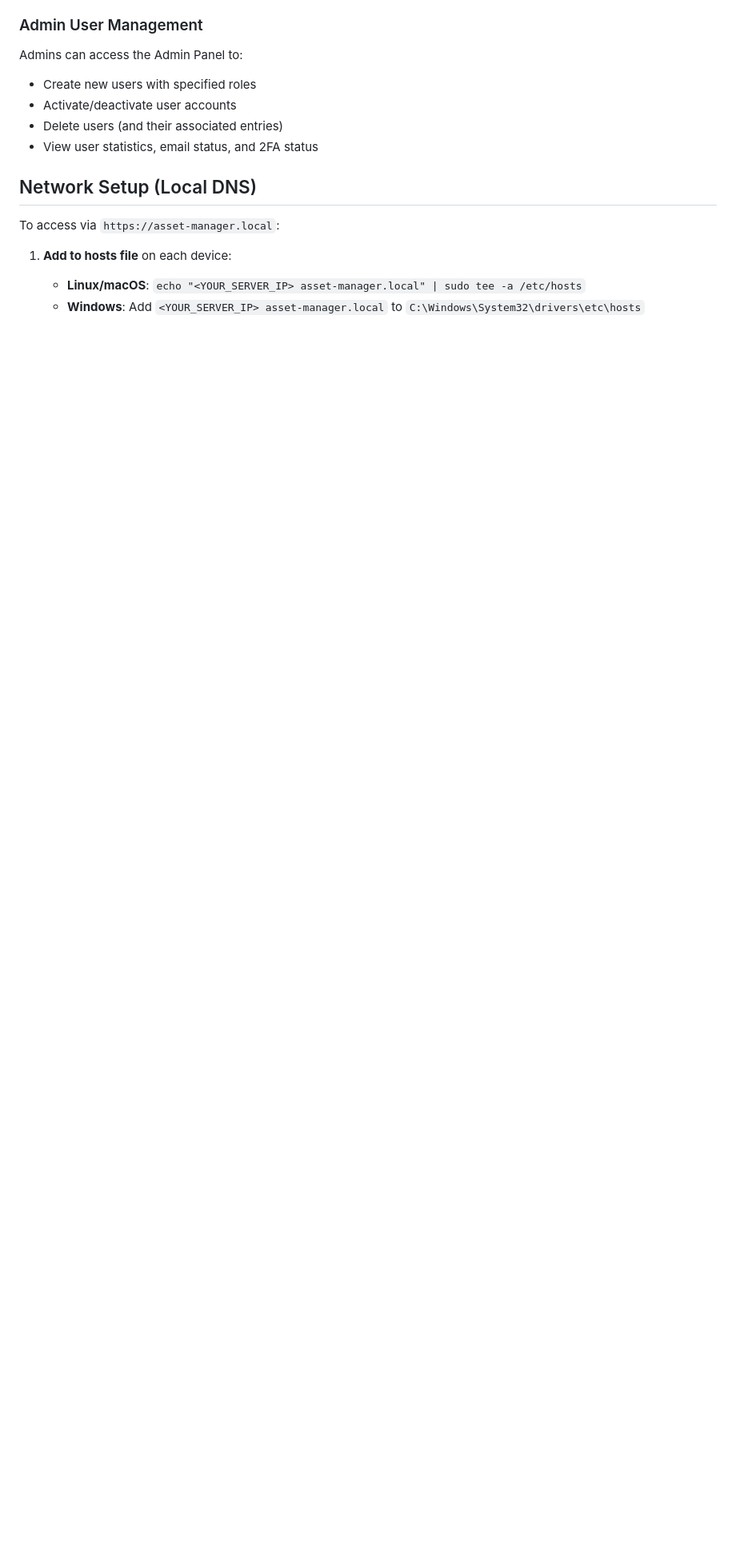
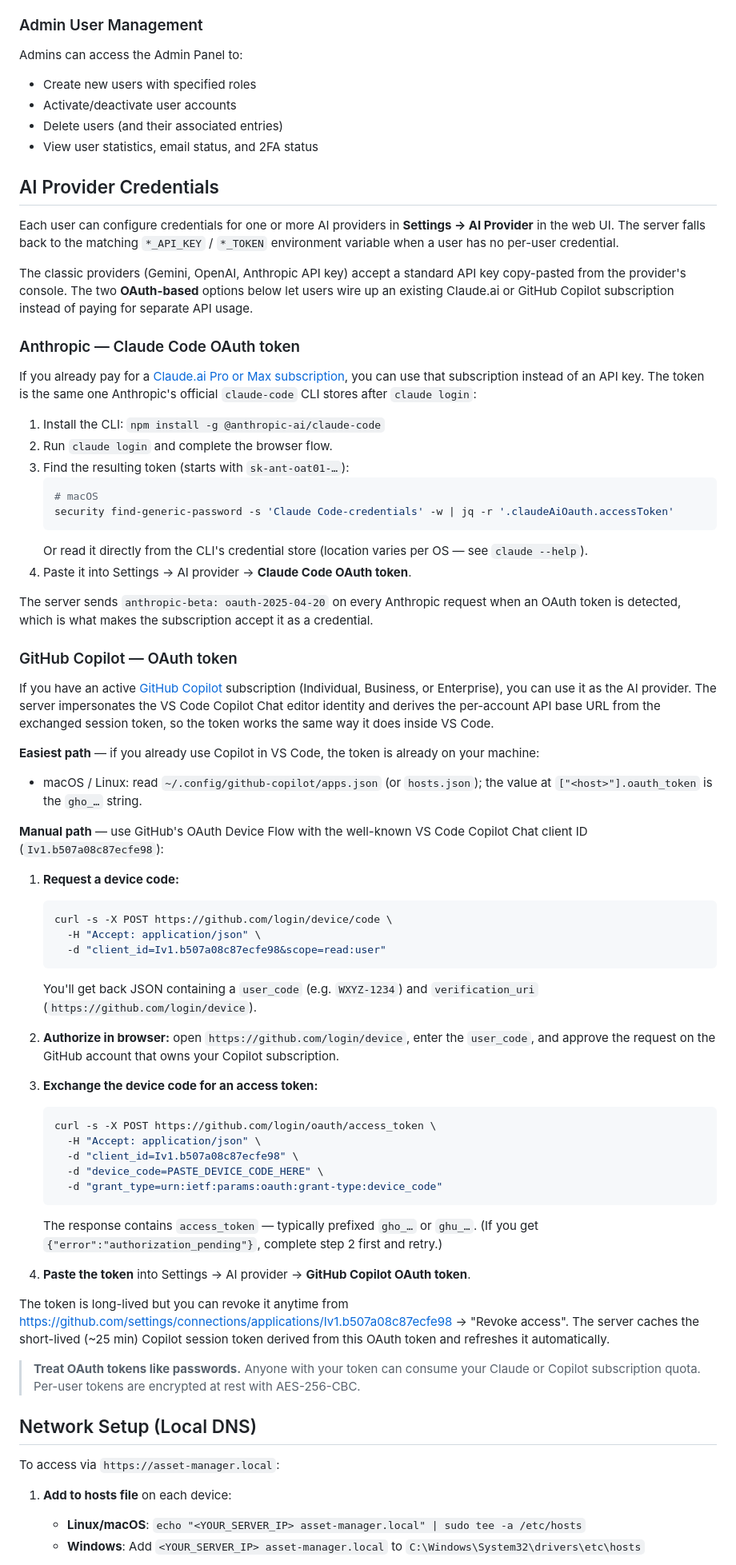
Before and after one commit to fdsimoes-git/asset-management, a Markdown page: README.md, the part around one of its changes. Shown at 80% size. Drawn GitHub-style; blank space fills up the shorter version.

Commit message:
docs(README): document Claude Code + GitHub Copilot OAuth providers
The README still listed only Gemini/OpenAI/Anthropic-API-key as the
supported AI providers, but the codebase has long supported two
additional OAuth-based credential paths:

- Anthropic via a Claude Code subscription OAuth token
  (sk-ant-oat01-…) — uses the 'anthropic-beta: oauth-2025-04-20'
  header to authorize the subscription.
- GitHub Copilot via an OAuth token (gho_… / ghu_…) — exchanged for
  short-lived per-account session tokens against the user's Copilot
  proxy host (added in v2.6.3, #77/#78).

Updates:
- Tagline now mentions four providers.
- Bulk-import + AI advisor sections updated to mention OAuth credential
  paths.
- Requirements + .env example list CLAUDE_CODE_OAUTH_TOKEN and
  GITHUB_COPILOT_TOKEN as optional global fallbacks.
- User Model documents claude_oauth_token and github_copilot_token
  encrypted fields.
- API endpoint list documents the GET/POST/DELETE endpoints for both
  OAuth credential types and the expanded ai-provider enum (adds
  'copilot').
- New 'AI Provider Credentials' section with step-by-step instructions
  for both OAuth flows: claude-code CLI extraction for Anthropic, and
  the GitHub Device Flow (with curl recipe + the well-known VS Code
  Copilot Chat client ID Iv1.b507a08c87ecfe98) for Copilot. Includes
  a VS Code shortcut for users who already use Copilot there.

Co-authored-by: Copilot <223556219+Copilot@users.noreply.github.com>

````diff
--- a/README.md
+++ b/README.md
@@ -191,6 +193,63 @@ Admins can access the Admin Panel to:
 - Activate/deactivate user accounts
 - Delete users (and their associated entries)
 - View user statistics, email status, and 2FA status
+
+## AI Provider Credentials
+
+Each user can configure credentials for one or more AI providers in **Settings → AI Provider** in the web UI. The server falls back to the matching `*_API_KEY` / `*_TOKEN` environment variable when a user has no per-user credential.
+
+The classic providers (Gemini, OpenAI, Anthropic API key) accept a standard API key copy-pasted from the provider's console. The two **OAuth-based** options below let users wire up an existing Claude.ai or GitHub Copilot subscription instead of paying for separate API usage.
+
+### Anthropic — Claude Code OAuth token
+
+If you already pay for a [Claude.ai Pro or Max subscription](https://www.anthropic.com/pricing), you can use that subscription instead of an API key. The token is the same one Anthropic's official `claude-code` CLI stores after `claude login`:
+
+1. Install the CLI: `npm install -g @anthropic-ai/claude-code`
+2. Run `claude login` and complete the browser flow.
+3. Find the resulting token (starts with `sk-ant-oat01-…`):
+   ```bash
+   # macOS
+   security find-generic-password -s 'Claude Code-credentials' -w | jq -r '.claudeAiOauth.accessToken'
+   ```
+   Or read it directly from the CLI's credential store (location varies per OS — see `claude --help`).
+4. Paste it into Settings → AI provider → **Claude Code OAuth token**.
+
+The server sends `anthropic-beta: oauth-2025-04-20` on every Anthropic request when an OAuth token is detected, which is what makes the subscription accept it as a credential.
+
+### GitHub Copilot — OAuth token
+
+If you have an active [GitHub Copilot](https://github.com/features/copilot) subscription (Individual, Business, or Enterprise), you can use it as the AI provider. The server impersonates the VS Code Copilot Chat editor identity and derives the per-account API base URL from the exchanged session token, so the token works the same way it does inside VS Code.
+
+**Easiest path** — if you already use Copilot in VS Code, the token is already on your machine:
+- macOS / Linux: read `~/.config/github-copilot/apps.json` (or `hosts.json`); the value at `["<host>"].oauth_token` is the `gho_…` string.
+
+**Manual path** — use GitHub's OAuth Device Flow with the well-known VS Code Copilot Chat client ID (`Iv1.b507a08c87ecfe98`):
+
+1. **Request a device code:**
+   ```bash
+   curl -s -X POST https://github.com/login/device/code \
+     -H "Accept: application/json" \
+     -d "client_id=Iv1.b507a08c87ecfe98&scope=read:user"
+   ```
+   You'll get back JSON containing a `user_code` (e.g. `WXYZ-1234`) and `verification_uri` (`https://github.com/login/device`).
+
+2. **Authorize in browser:** open `https://github.com/login/device`, enter the `user_code`, and approve the request on the GitHub account that owns your Copilot subscription.
+
+3. **Exchange the device code for an access token:**
+   ```bash
+   curl -s -X POST https://github.com/login/oauth/access_token \
+     -H "Accept: application/json" \
+     -d "client_id=Iv1.b507a08c87ecfe98" \
+     -d "device_code=PASTE_DEVICE_CODE_HERE" \
+     -d "grant_type=urn:ietf:params:oauth:grant-type:device_code"
+   ```
+   The response contains `access_token` — typically prefixed `gho_…` or `ghu_…`. (If you get `{"error":"authorization_pending"}`, complete step 2 first and retry.)
+
+4. **Paste the token** into Settings → AI provider → **GitHub Copilot OAuth token**.
+
+The token is long-lived but you can revoke it anytime from https://github.com/settings/connections/applications/Iv1.b507a08c87ecfe98 → "Revoke access". The server caches the short-lived (~25 min) Copilot session token derived from this OAuth token and refreshes it automatically.
+
+> **Treat OAuth tokens like passwords.** Anyone with your token can consume your Claude or Copilot subscription quota. Per-user tokens are encrypted at rest with AES-256-CBC.
 
 ## Network Setup (Local DNS)
 
````
Also changed, not shown: other parts of README.md (+16 -8 lines).
